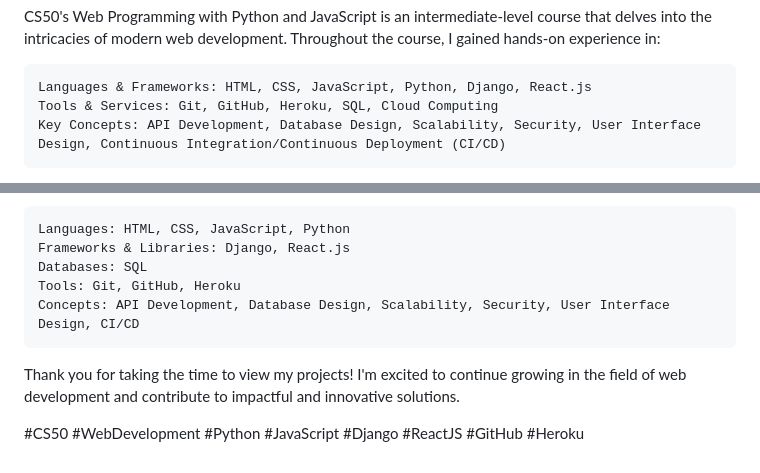
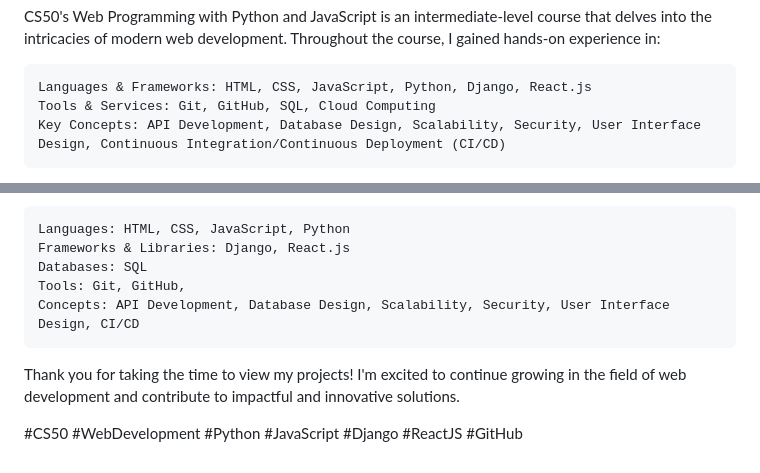
Before and after one commit to fabiancrt/CS50-Web-Development-Projects, a Markdown page: README.md, 2 parts joined by grey strips. GitHub-like rendering.

```diff
--- a/README.md
+++ b/README.md
@@ -6,7 +6,7 @@ Hello! I'm Fabian C, and I've successfully completed several projects as part of
 CS50's Web Programming with Python and JavaScript is an intermediate-level course that delves into the intricacies of modern web development. Throughout the course, I gained hands-on experience in:
 
     Languages & Frameworks: HTML, CSS, JavaScript, Python, Django, React.js
-    Tools & Services: Git, GitHub, Heroku, SQL, Cloud Computing
+    Tools & Services: Git, GitHub, SQL, Cloud Computing
     Key Concepts: API Development, Database Design, Scalability, Security, User Interface Design, Continuous Integration/Continuous Deployment (CI/CD)
 
 By the end of the course, I have developed the ability to design, build, and deploy robust web applications using industry-standard tools and best practices.
@@ -75,9 +75,9 @@ Features:
     Languages: HTML, CSS, JavaScript, Python
     Frameworks & Libraries: Django, React.js
     Databases: SQL
-    Tools: Git, GitHub, Heroku
+    Tools: Git, GitHub,
     Concepts: API Development, Database Design, Scalability, Security, User Interface Design, CI/CD
 
 Thank you for taking the time to view my projects! I'm excited to continue growing in the field of web development and contribute to impactful and innovative solutions.
 
-#CS50 #WebDevelopment #Python #JavaScript #Django #ReactJS #GitHub #Heroku
+#CS50 #WebDevelopment #Python #JavaScript #Django #ReactJS #GitHub
```
